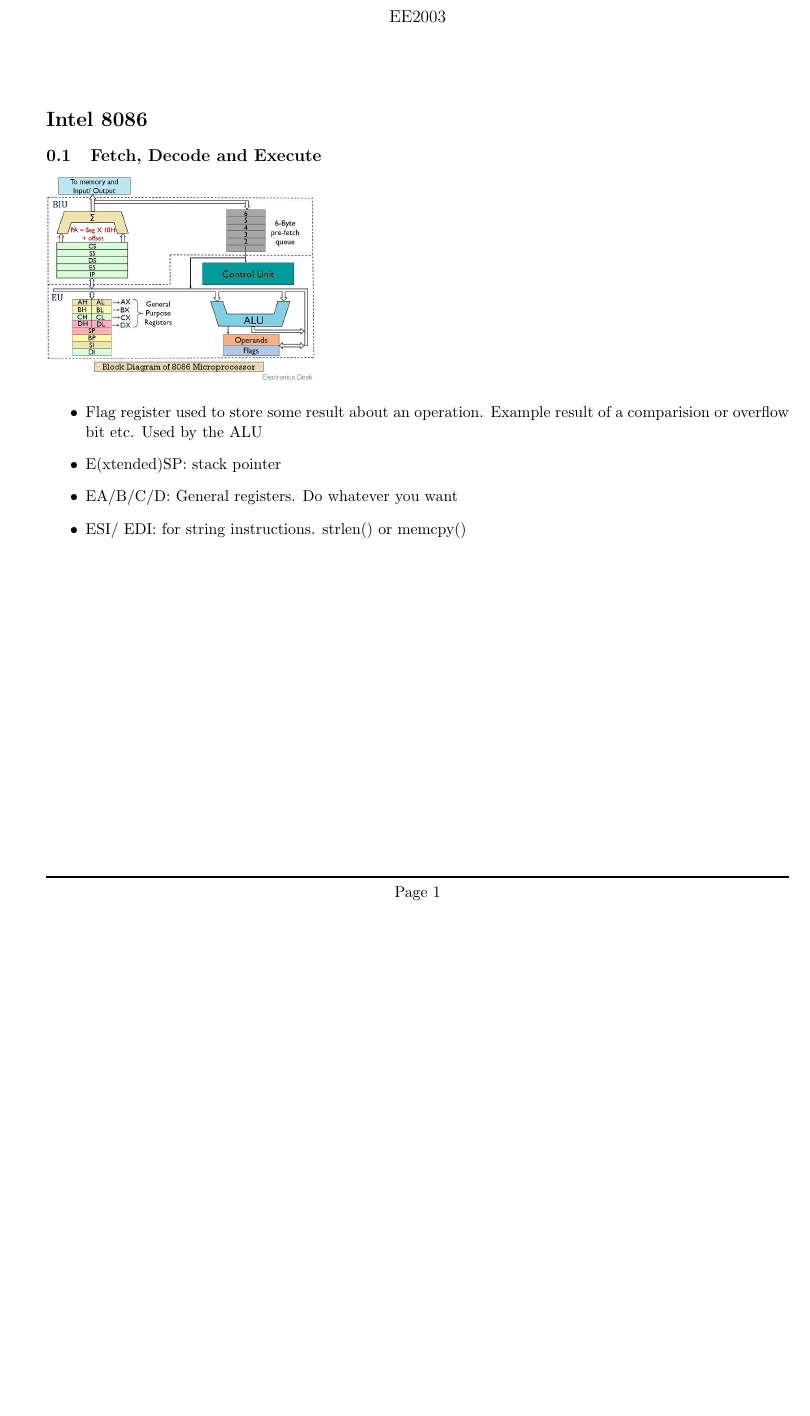
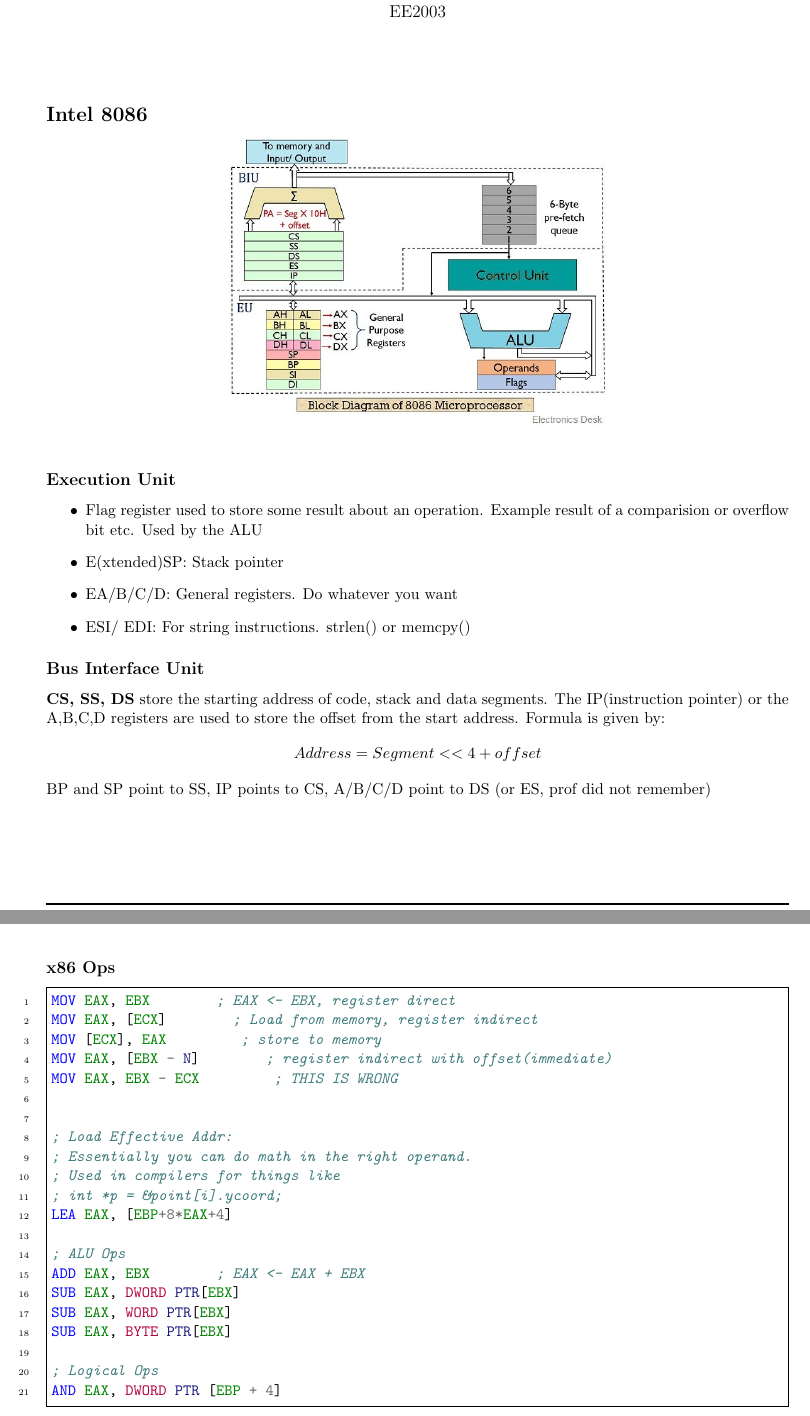
Before and after one commit to kuku929/notes, a LaTeX document (EE2003/main.tex): part of the page before the commit and two parts of pages 1 and 2 of 3 after it, the two joined at a grey line, cut so that both start at the same text, the shorter picture padded with empty space. The pictures show the PDF file EE2003/main.pdf that the author committed with the source.

Commit message:
today's notes

```diff
--- a/EE2003/main.tex
+++ b/EE2003/main.tex
@@ -52,15 +52,48 @@
 \maketitle
 \thispagestyle{first}
 \section*{Intel 8086}
-\subsection{Fetch, Decode and Execute}
-
-\diagram{50}{}{8086.jpg}
-
+\diagram{70}{center}{8086.jpg}
+\subsection*{Execution Unit}
 \begin{itemize}
 	\item Flag register used to store some result about an operation. Example
 		result of a comparision or overflow bit etc. Used by the ALU
-	\item E(xtended)SP: stack pointer
+	\item E(xtended)SP: Stack pointer
 	\item EA/B/C/D: General registers. Do whatever you want
-	\item ESI/ EDI: for string instructions. strlen() or memcpy()
+	\item ESI/ EDI: For string instructions. strlen() or memcpy()
 \end{itemize}
 
+\subsection*{Bus Interface Unit}
+\textbf{CS, SS, DS} store the starting address of code, stack and data segments.
+The IP(instruction pointer) or the {A,B,C,D} registers are used to store the offset from the start address.
+Formula is given by:  \[Address = Segment << 4 + offset\]
+
+BP and SP point to SS, IP points to CS, A/B/C/D point to DS (or ES, prof did not remember)
+
+
+\settitle{\textbf{2}}
+\subsection*{x86 Ops}
+\begin{minted}[linenos,frame=single]{nasm}
+MOV EAX, EBX	; EAX <- EBX, register direct
+MOV EAX, [ECX]	; Load from memory, register indirect
+MOV [ECX], EAX 	; store to memory
+MOV EAX, [EBX - N]	; register indirect with offset(immediate)
+MOV EAX, EBX - ECX 	; THIS IS WRONG
+
+
+; Load Effective Addr:
+; Essentially you can do math in the right operand.
+; Used in compilers for things like
+; int *p = &point[i].ycoord;
+LEA EAX, [EBP+8*EAX+4]
+
+; ALU Ops
+ADD EAX, EBX	; EAX <- EAX + EBX
+SUB EAX, DWORD PTR[EBX]
+SUB EAX, WORD PTR[EBX]
+SUB EAX, BYTE PTR[EBX]
+
+; Logical Ops
+AND EAX, DWORD PTR [EBP + 4]
+\end{minted}
+
+\question{
@@ -66,0 +109,9 @@
+MOV EAX, X
+MUL y
+MOV EBX, a
+SUB EBX, b
+ADD EAX, EBX
+
+;second part
+MOV EBX, x
+XOR EBX, y
@@ -66,0 +158 @@
+		// memory though
```
Also changed, not shown: EE2003/main.pdf, EE2003/main.tex (69 more changed lines).
